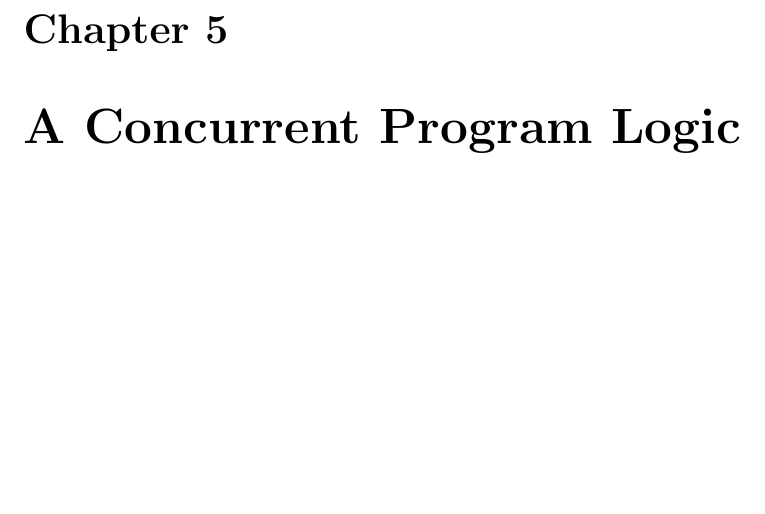
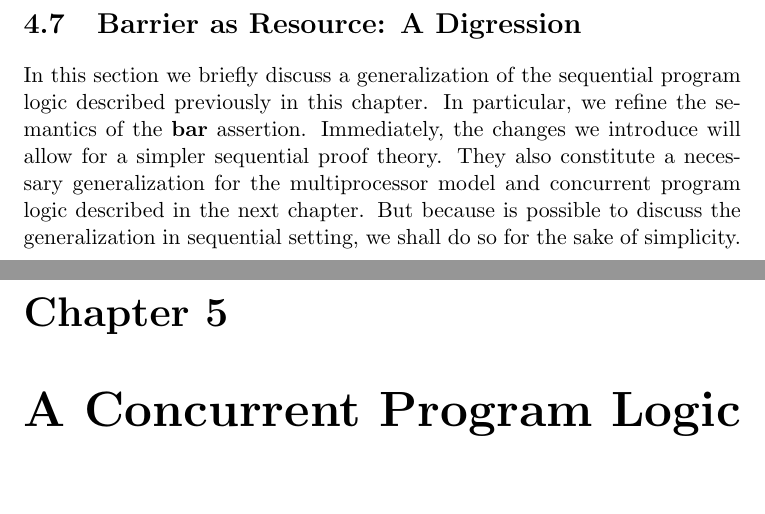
Before and after one commit to iwehrman/Weak-Memory-Local-Reasoning, a LaTeX thesis (dissertation.tex): part of page 49 of 102 before the commit and two parts of pages 49 and 50 of 103 after it, the two joined at a grey line, cut at the place of the change, the shorter picture padded with empty space. Compiled offline with pdfLaTeX.

Commit message:
barrier as resource section start

```diff
--- a/dissertation.tex
+++ b/dissertation.tex
@@ -1008,6 +1008,10 @@ The first part ensures that if a command is fully evaluated (i.e., is $\cskip$)
 
 Note that the two conditions for locality---the safety monotonicity and and frame properties, as described in Section~\ref{sec:locality}---are implicit in this definition. Safety monotonicity requires that if the command does not abort in a memory system $\mu$ then it also does not abort in a more completely defined memory system $\mu_F \fhash \mu$. The second part requires that the command not abort in $\mu_F \fhash \mu$ for any memory system $\mu_F$. If the command did abort in memory system $\mu$, the specification would simply not be true. Otherwise, the second part ensures that it also does not abort in any more completely defined memory system. The third part is actually somewhat weaker than the frame property, requiring only that if the command can take a step in a more complete state then the command remains safe for the local state, instead of the stronger requirement that the command may take an analogous step from the local state. But this condition is sufficient to show the soundness of the spatiotemporal frame rule. It is also important to note that we use only the spatiotemporal notion of separation in the definition of the safety predicate. The soundness of the frame rules for the stronger (spatial and temporal) conjunctions will later be shown to follow from this more general definition.
 
+\section{Barrier as Resource: A Digression}
+
+In this section we briefly discuss a generalization of the sequential program logic described previously in this chapter. In particular, we refine the semantics of the $\fbaru$ assertion. Immediately, the changes we introduce will allow for a simpler sequential proof theory. They also constitute a necessary generalization for the multiprocessor model and concurrent program logic described in the next chapter. But because is possible to discuss the generalization in sequential setting, we shall do so for the sake of simplicity.
+
 \chapter{A Concurrent Program Logic}
 \label{ch:multiprocessor}
 
```
Also changed, not shown: dissertation.tex (1 more changed lines).
